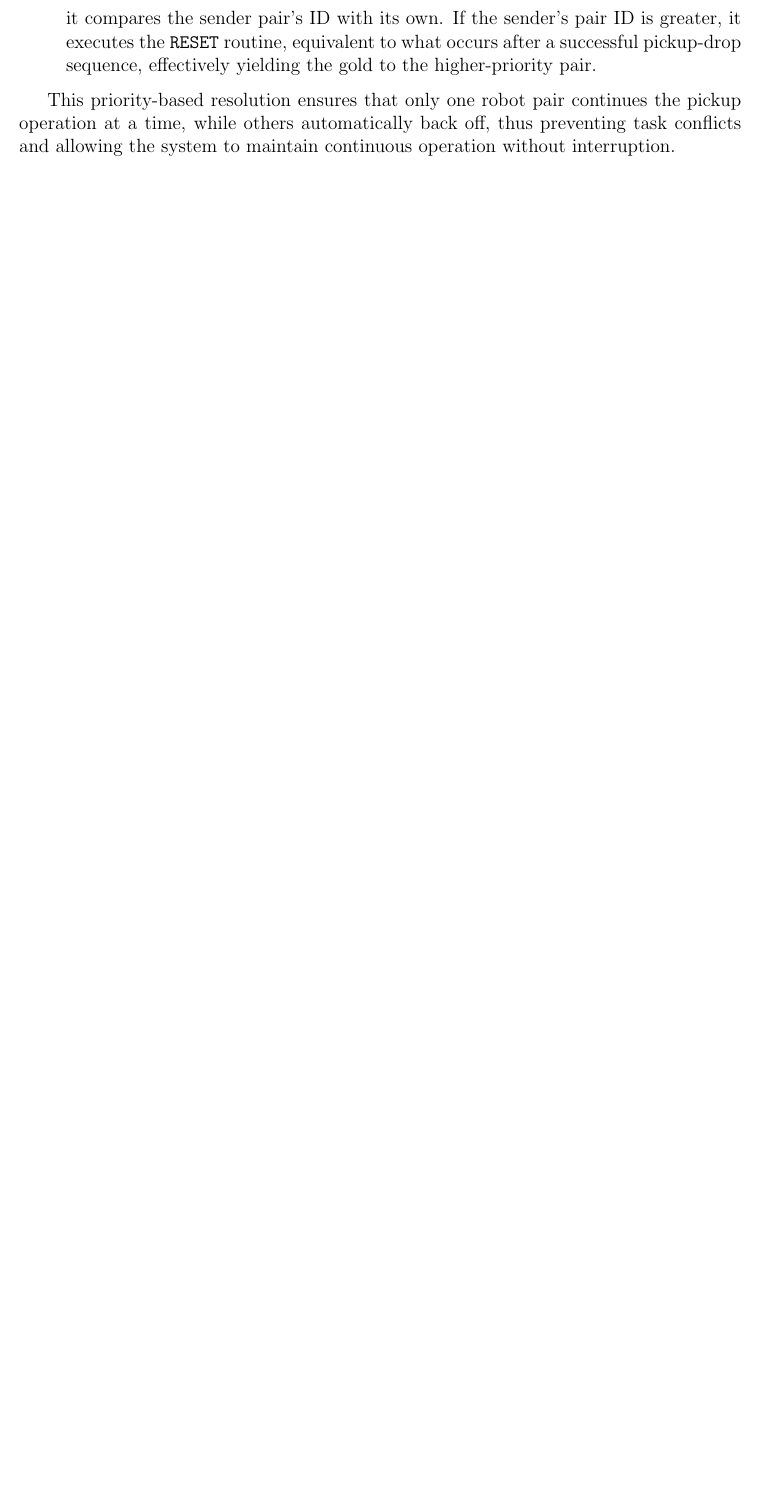
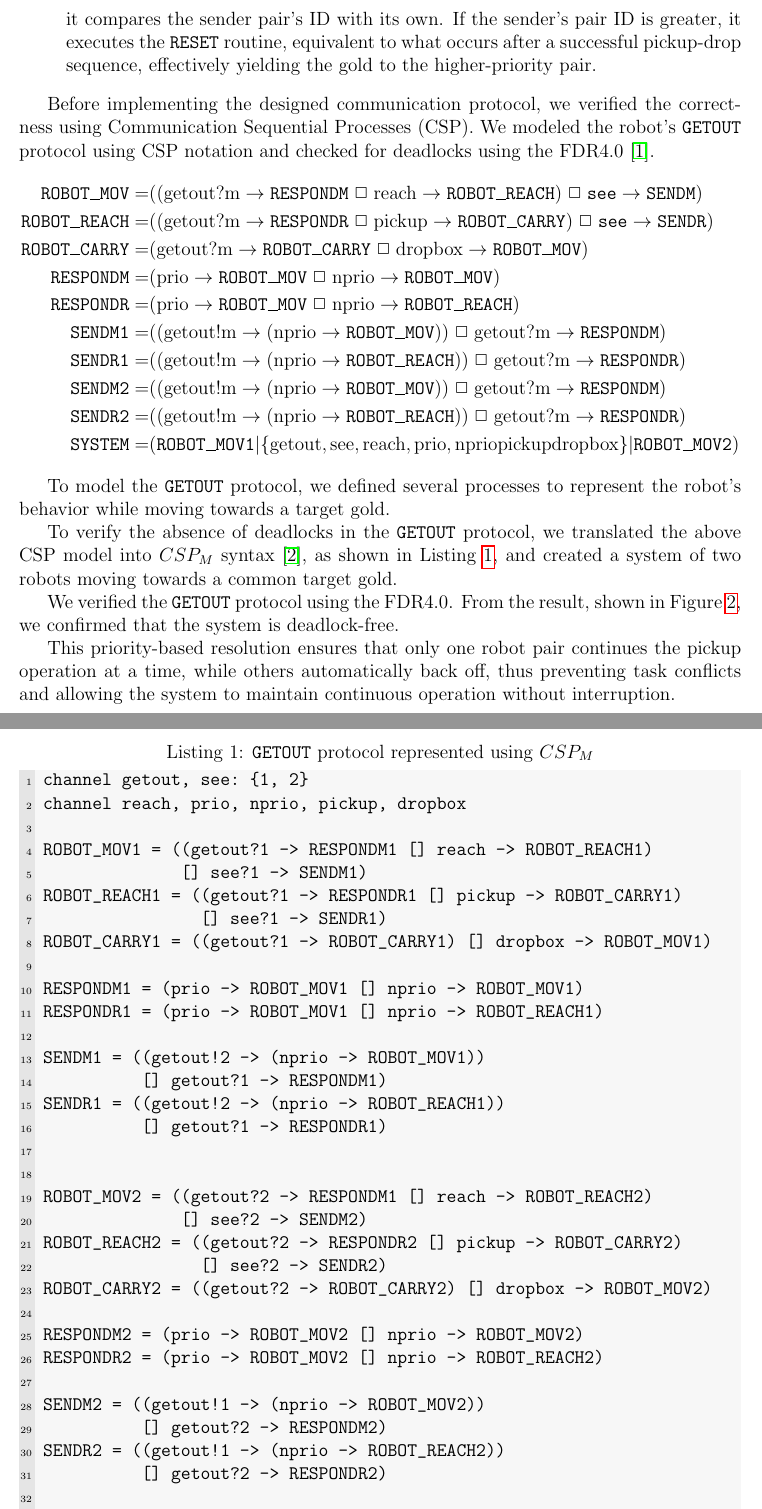
Before and after one commit to Kanisorn-S/CPR, a LaTeX paper (docs/progress_report_4.tex): part of page 3 of 7 before the commit and two parts of pages 3 and 4 of 9 after it, the two joined at a grey line, cut so that both start at the same text, the shorter picture padded with empty space. Compiled offline with pdfLaTeX.

Commit message:
feat: add CSP to progress report

```diff
--- a/docs/progress_report_4.tex
+++ b/docs/progress_report_4.tex
@@ -8,6 +8,7 @@
 \usepackage{url}
 \usepackage{listings}
 \usepackage{listings-rust}
+\usepackage{cspsymb}
 
 \lstset{language=Rust, style=boxed}
 
@@ -50,3 +51,55 @@ When a robot receives a \texttt{GETOUT} message, its behavior depends on its cur
 \item If it \textbf{is} a designated robot and the message’s coordinate matches its own target gold, it compares the sender pair’s ID with its own. If the sender’s pair ID is greater, it executes the \texttt{RESET} routine, equivalent to what occurs after a successful pickup-drop sequence, effectively yielding the gold to the higher-priority pair.
 \end{itemize}
 
+Before implementing the designed communication protocol, we verified the correctness using Communication Sequential Processes (CSP). We modeled the robot's \texttt{GETOUT} protocol using CSP notation and checked for deadlocks using the FDR4.0~\cite{fdr}.
+\begin{align*}
+  \text{\texttt{ROBOT\_MOV}} = &((\text{getout?m} \then \text{\texttt{RESPONDM}} \extchoice \text{reach} \then \text{\texttt{ROBOT\_REACH}} )    \extchoice \texttt{see} \then \texttt{SENDM}) \\
+  \text{\texttt{ROBOT\_REACH}} = &((\text{getout?m} \then \text{\texttt{RESPONDR}} \extchoice \text{pickup} \then \text{\texttt{ROBOT\_CARRY}} ) \extchoice \texttt{see} \then \texttt{SENDR}) \\
+  \text{\texttt{ROBOT\_CARRY}} = &(\text{getout?m} \then \text{\texttt{ROBOT\_CARRY}} \extchoice \text{dropbox} \then \text{\texttt{ROBOT\_MOV}} ) \\
+  \text{\texttt{RESPONDM}} = &(\text{prio} \then \text{\texttt{ROBOT\_MOV}} \extchoice \text{nprio} \then \text{\texttt{ROBOT\_MOV}} ) \\
+  \text{\texttt{RESPONDR}} = &(\text{prio} \then \text{\texttt{ROBOT\_MOV}} \extchoice \text{nprio} \then \text{\texttt{ROBOT\_REACH}} ) \\
+  \text{\texttt{SENDM1}} = &((\text{getout!m} \then (\text{nprio} \then \text{\texttt{ROBOT\_MOV}})) \extchoice \text{getout?m} \then \text{\texttt{RESPONDM}}) \\
+  \text{\texttt{SENDR1}} = &((\text{getout!m} \then (\text{nprio} \then \text{\texttt{ROBOT\_REACH}})) \extchoice \text{getout?m} \then \text{\texttt{RESPONDR}}) \\
+  \text{\texttt{SENDM2}} = &((\text{getout!m} \then (\text{nprio} \then \text{\texttt{ROBOT\_MOV}})) \extchoice \text{getout?m} \then \text{\texttt{RESPONDM}}) \\
+  \text{\texttt{SENDR2}} = &((\text{getout!m} \then (\text{nprio} \then \text{\texttt{ROBOT\_REACH}})) \extchoice \text{getout?m} \then \text{\texttt{RESPONDR}}) \\
+  \text{\texttt{SYSTEM}} = &(\text{\texttt{ROBOT\_MOV1}} | \{ \text{getout}, \text{see}, \text{reach}, \text{prio}, \text{nprio} \text{pickup} \text{dropbox} \} | \text{\texttt{ROBOT\_MOV2}})
+\end{align*}
+
+To model the \texttt{GETOUT} protocol, we defined several processes to represent the robot's behavior while moving towards a target gold.
+
+To verify the absence of deadlocks in the \texttt{GETOUT} protocol, we translated the above CSP model into $CSP_M$ syntax~\cite{cspm}, as shown in Listing~\ref{lst:csp}, and created a system of two robots moving towards a common target gold.
+
+\begin{lstlisting}[float, caption={\texttt{GETOUT} protocol represented using $CSP_M$}, label={lst:csp}]
+channel getout, see: {1, 2}
+channel reach, prio, nprio, pickup, dropbox
+
+ROBOT_MOV1 = ((getout?1 -> RESPONDM1 [] reach -> ROBOT_REACH1)
+              [] see?1 -> SENDM1)
+ROBOT_REACH1 = ((getout?1 -> RESPONDR1 [] pickup -> ROBOT_CARRY1)
+                [] see?1 -> SENDR1)
+ROBOT_CARRY1 = ((getout?1 -> ROBOT_CARRY1) [] dropbox -> ROBOT_MOV1)
+
+RESPONDM1 = (prio -> ROBOT_MOV1 [] nprio -> ROBOT_MOV1)
+RESPONDR1 = (prio -> ROBOT_MOV1 [] nprio -> ROBOT_REACH1)
+
+SENDM1 = ((getout!2 -> (nprio -> ROBOT_MOV1))
+          [] getout?1 -> RESPONDM1)
+SENDR1 = ((getout!2 -> (nprio -> ROBOT_REACH1))
+          [] getout?1 -> RESPONDR1)
+
+
+ROBOT_MOV2 = ((getout?2 -> RESPONDM1 [] reach -> ROBOT_REACH2)
+              [] see?2 -> SENDM2)
+ROBOT_REACH2 = ((getout?2 -> RESPONDR2 [] pickup -> ROBOT_CARRY2)
+                [] see?2 -> SENDR2)
+ROBOT_CARRY2 = ((getout?2 -> ROBOT_CARRY2) [] dropbox -> ROBOT_MOV2)
+
+RESPONDM2 = (prio -> ROBOT_MOV2 [] nprio -> ROBOT_MOV2)
+RESPONDR2 = (prio -> ROBOT_MOV2 [] nprio -> ROBOT_REACH2)
+
+SENDM2 = ((getout!1 -> (nprio -> ROBOT_MOV2))
+          [] getout?2 -> RESPONDM2)
+SENDR2 = ((getout!1 -> (nprio -> ROBOT_REACH2))
+          [] getout?2 -> RESPONDR2)
+
+SYSTEM = ROBOT_MOV1 [|
@@ -53,2 +116,7 @@ When a robot receives a \texttt{GETOUT} message, its behavior depends on its cur
+    \label{fig:fdr-result}
+\end{figure}
+
+We verified the \texttt{GETOUT} protocol using the FDR4.0. From the result, shown in Figure~\ref{fig:fdr-result}, we confirmed that the system is deadlock-free.
+
 This priority-based resolution ensures that only one robot pair continues the pickup operation at a time, while others automatically back off, thus preventing task conflicts and allowing the system to maintain continuous operation without interruption.
 
```
Also changed, not shown: docs/images/fdr_result_getout.png (added), docs/progress_report_4.tex (24 more changed lines).
